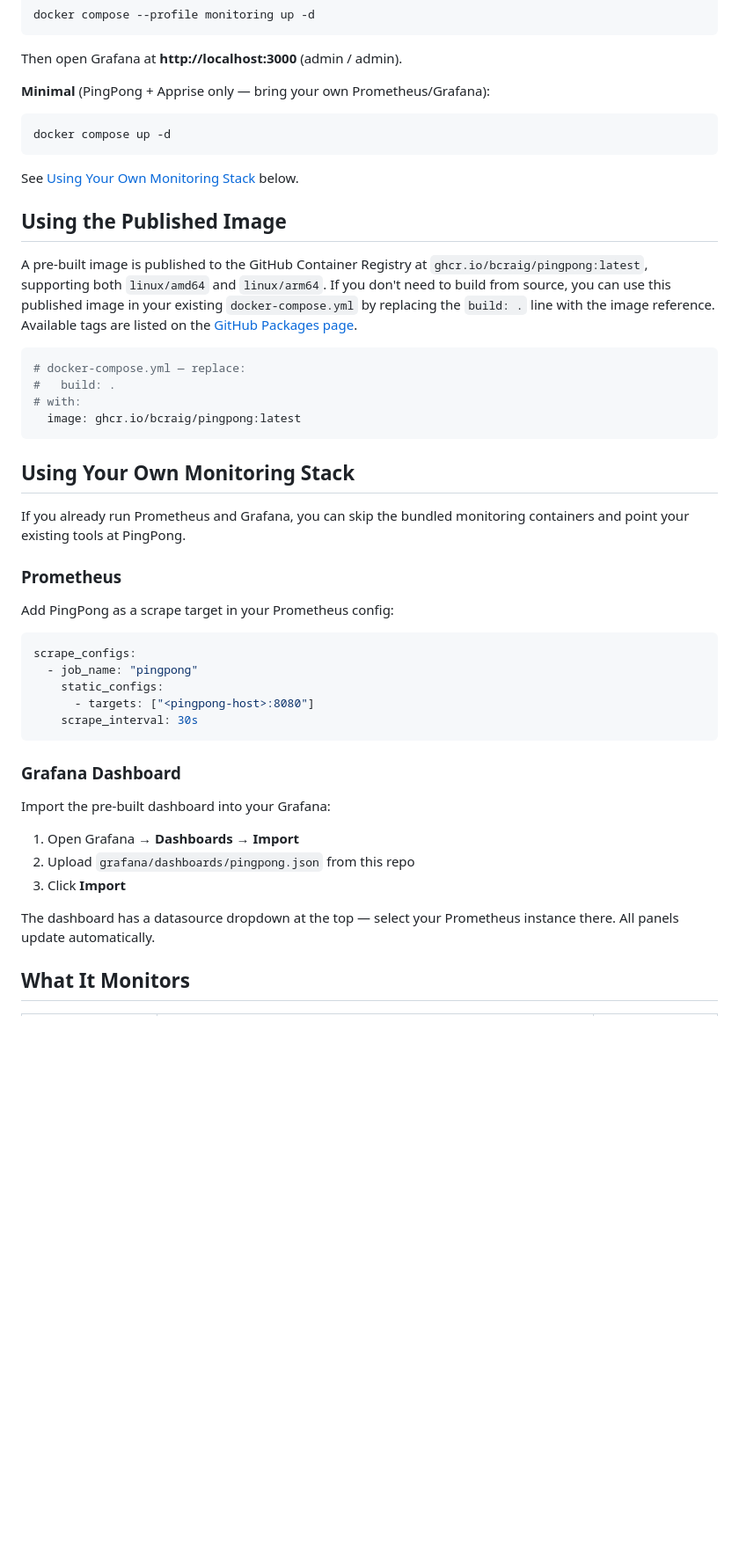
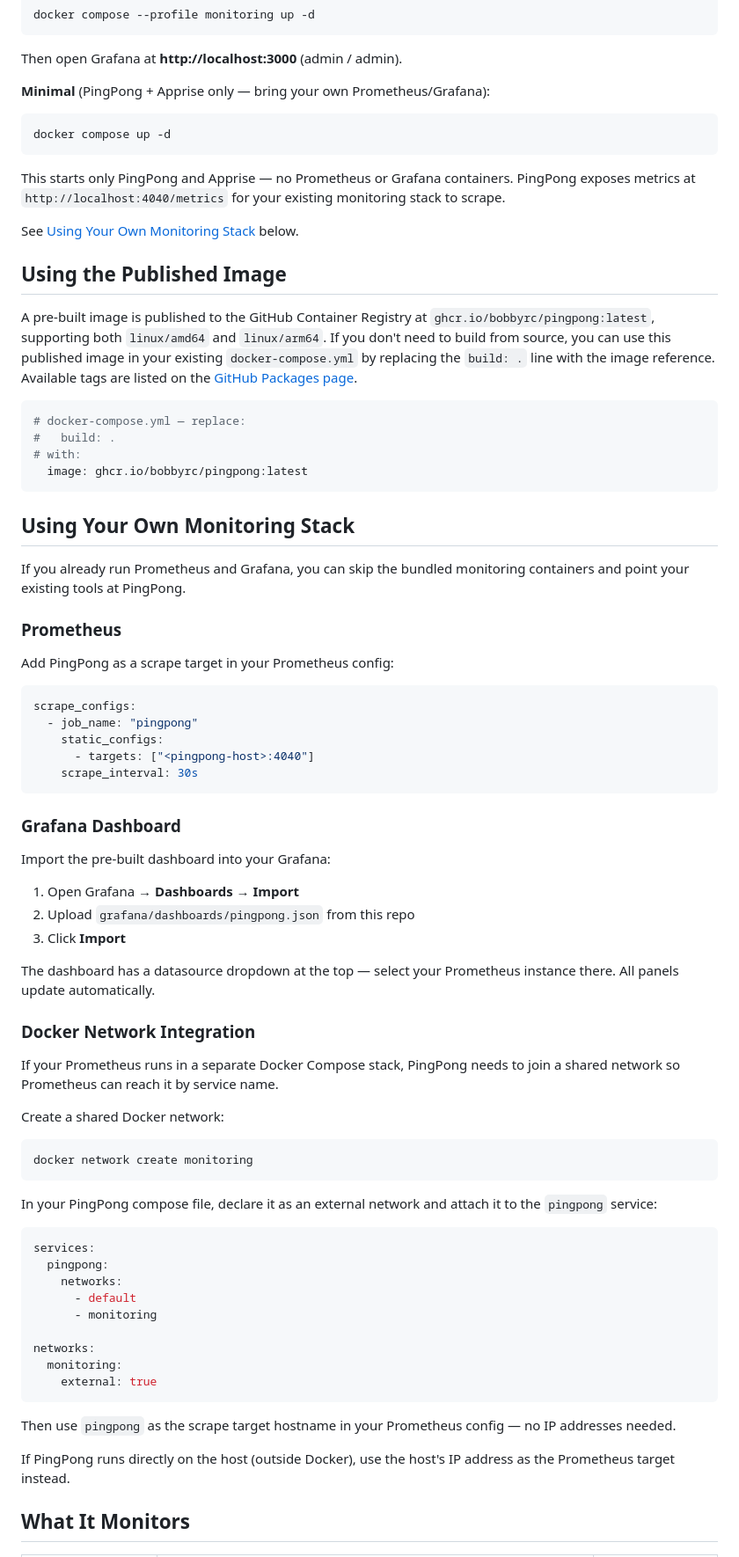
Before and after one commit to bobbyrc/pingpong, a Markdown page: README.md, the part around one of its changes. Shown at 88% size. Rendered like a GitHub page; blank space fills up the shorter version.

Commit message:
docs: fix registry path, update port, add NET_RAW and network docs
- Fix image registry from ghcr.io/bcraig to ghcr.io/bobbyrc
- Update all port 8080 references to 4040
- Add NET_RAW capability requirement note
- Add Docker network integration section for BYO monitoring
- Clarify standalone mode in Quick Start

Closes #4, closes #5, closes #6, closes #9

Co-Authored-By: Claude Opus 4.6 <noreply@anthropic.com>

````diff
--- a/README.md
+++ b/README.md
@@ -24,17 +24,19 @@ Then open Grafana at **http://localhost:3000** (admin / admin).
 docker compose up -d
 ```
 
+This starts only PingPong and Apprise — no Prometheus or Grafana containers. PingPong exposes metrics at `http://localhost:4040/metrics` for your existing monitoring stack to scrape.
+
 See [Using Your Own Monitoring Stack](#using-your-own-monitoring-stack) below.
 
 ## Using the Published Image
 
-A pre-built image is published to the GitHub Container Registry at `ghcr.io/bcraig/pingpong:latest`, supporting both `linux/amd64` and `linux/arm64`. If you don't need to build from source, you can use this published image in your existing `docker-compose.yml` by replacing the `build: .` line with the image reference. Available tags are listed on the [GitHub Packages page](https://github.com/bcraig/pingpong/pkgs/container/pingpong).
+A pre-built image is published to the GitHub Container Registry at `ghcr.io/bobbyrc/pingpong:latest`, supporting both `linux/amd64` and `linux/arm64`. If you don't need to build from source, you can use this published image in your existing `docker-compose.yml` by replacing the `build: .` line with the image reference. Available tags are listed on the [GitHub Packages page](https://github.com/bobbyrc/pingpong/pkgs/container/pingpong).
 
 ```yaml
 # docker-compose.yml — replace:
 #   build: .
 # with:
-  image: ghcr.io/bcraig/pingpong:latest
+  image: ghcr.io/bobbyrc/pingpong:latest
 ```
 
 ## Using Your Own Monitoring Stack
@@ -49,7 +51,7 @@ Add PingPong as a scrape target in your Prometheus config:
 scrape_configs:
   - job_name: "pingpong"
     static_configs:
-      - targets: ["<pingpong-host>:8080"]
+      - targets: ["<pingpong-host>:4040"]
     scrape_interval: 30s
 ```
 
@@ -62,6 +64,34 @@ Import the pre-built dashboard into your Grafana:
 3. Click **Import**
 
 The dashboard has a datasource dropdown at the top — select your Prometheus instance there. All panels update automatically.
+
+### Docker Network Integration
+
+If your Prometheus runs in a separate Docker Compose stack, PingPong needs to join a shared network so Prometheus can reach it by service name.
+
+Create a shared Docker network:
+
+```bash
+docker network create monitoring
+```
+
+In your PingPong compose file, declare it as an external network and attach it to the `pingpong` service:
+
+```yaml
+services:
+  pingpong:
+    networks:
+      - default
+      - monitoring
+
+networks:
+  monitoring:
+    external: true
+```
+
+Then use `pingpong` as the scrape target hostname in your Prometheus config — no IP addresses needed.
+
+If PingPong runs directly on the host (outside Docker), use the host's IP address as the Prometheus target instead.
 
 ## What It Monitors
 
````
Also changed, not shown: other parts of README.md (+5 -3 lines).
